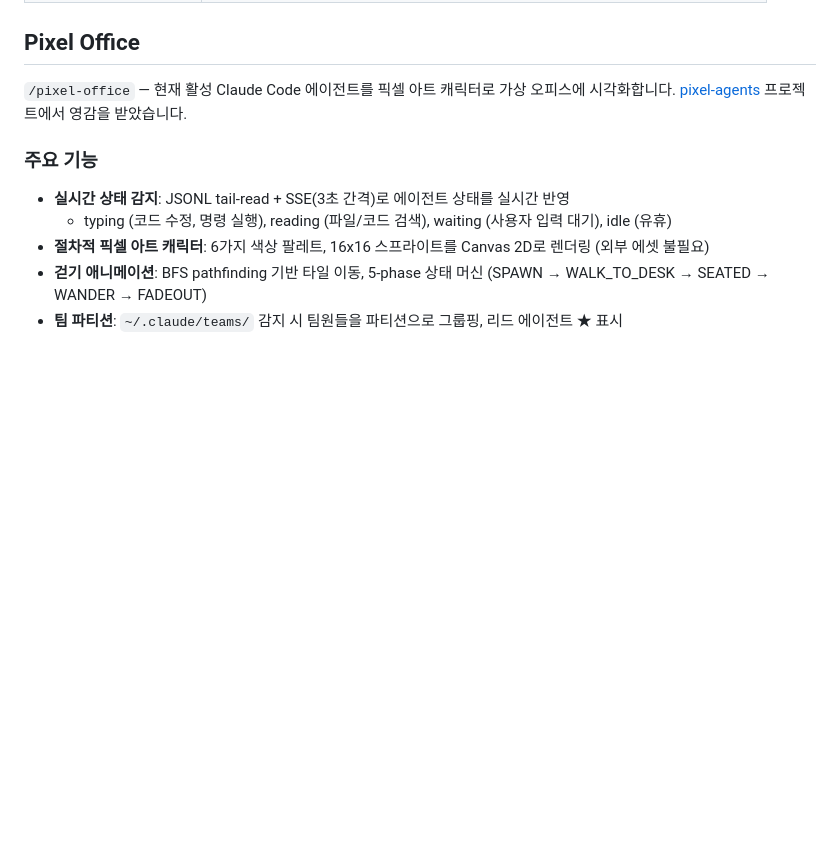
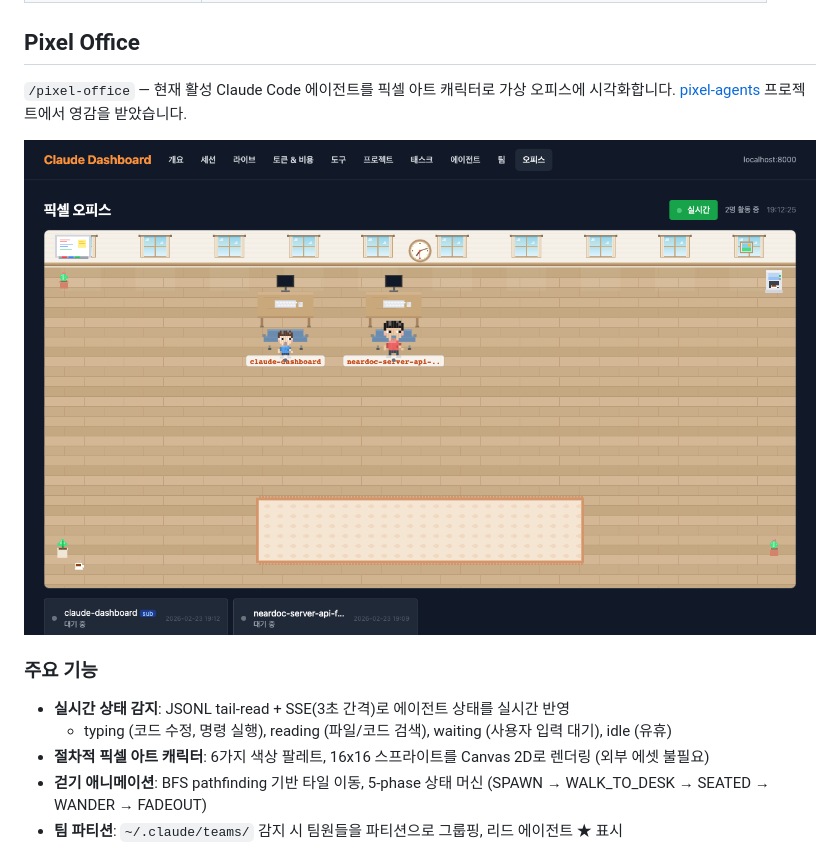
Before and after one commit to kyoungmook/claude-dashboard, a Markdown page: README.md, the part around the change. Rendered like a GitHub page; pictures changed too: docs/pixel-office-screenshot.png (added); blank space fills up the shorter version.

Commit message:
docs: 픽셀 오피스 스크린샷 추가

```diff
--- a/README.md
+++ b/README.md
@@ -35,6 +35,8 @@ http://localhost:8000 에서 확인.
 ## Pixel Office
 
 `/pixel-office` — 현재 활성 Claude Code 에이전트를 픽셀 아트 캐릭터로 가상 오피스에 시각화합니다. [pixel-agents](https://github.com/pablodelucca/pixel-agents) 프로젝트에서 영감을 받았습니다.
+
+![Pixel Office Screenshot](docs/pixel-office-screenshot.png)
 
 ### 주요 기능
 
```
